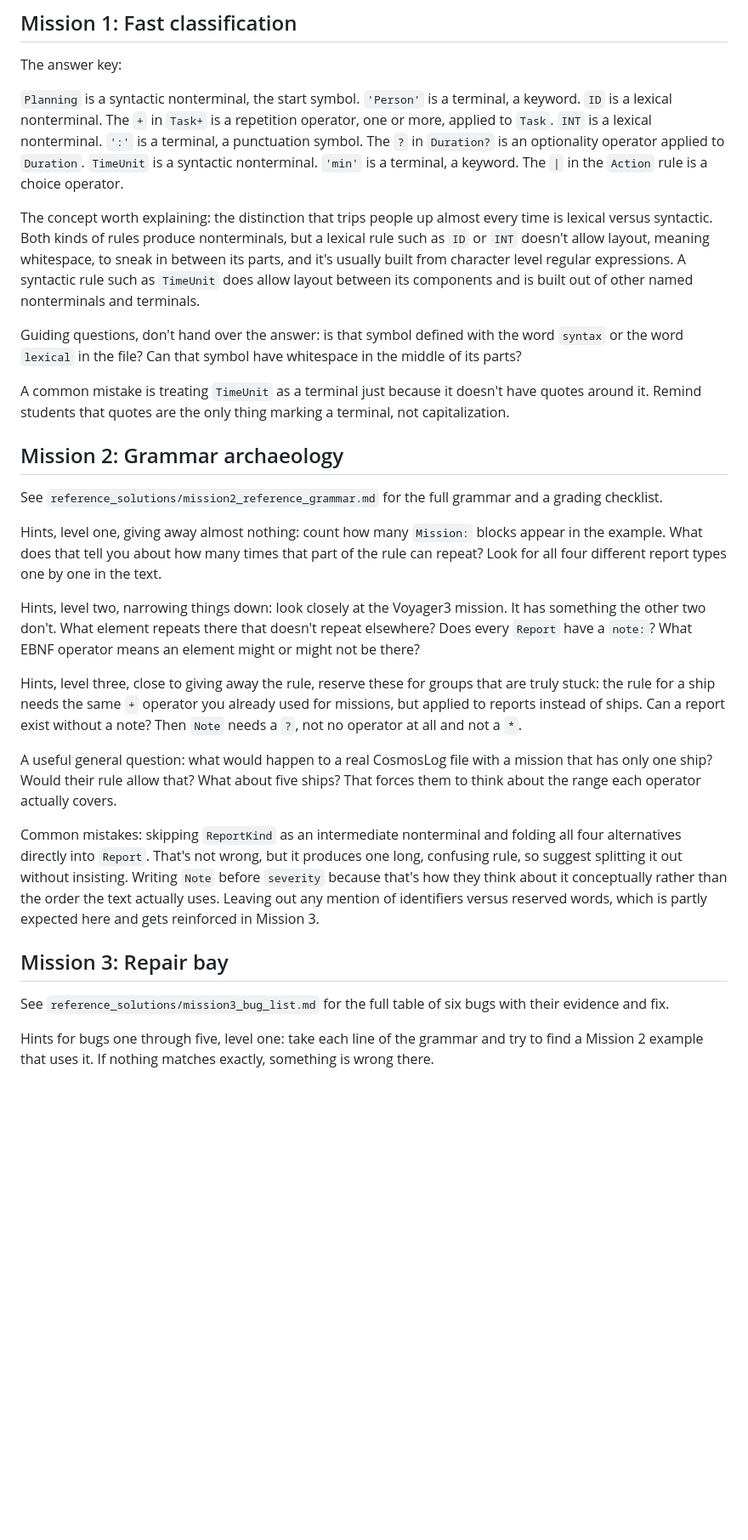
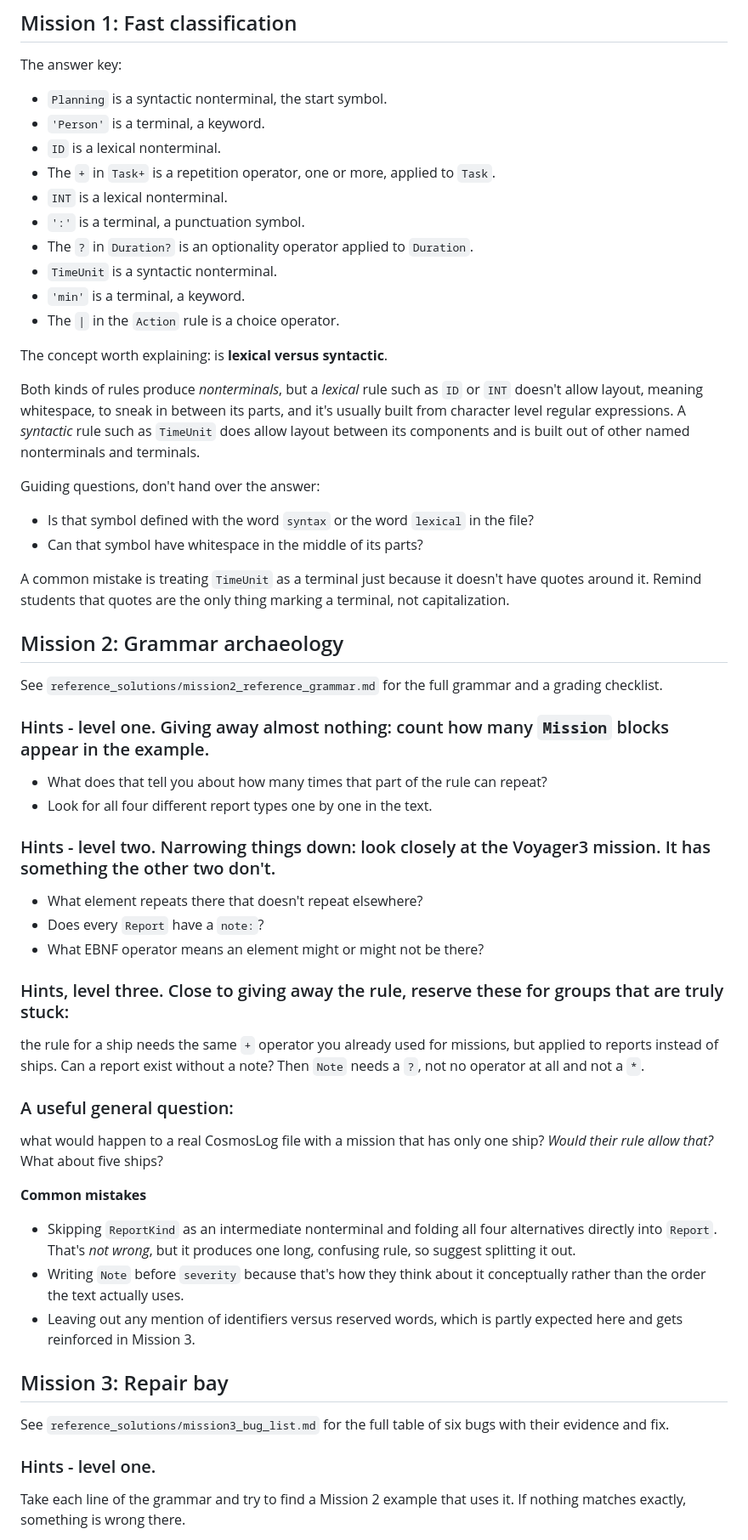
Before and after one commit to Carlixgonzam/PLE-Activity-P1, a Markdown page: cosmoslog-activity/FOR_TA/ta_guide.md, the part around one of its changes. Shown at 85% size. Drawn GitHub-style; blank space fills up the shorter version.

```diff
--- a/cosmoslog-activity/FOR_TA/ta_guide.md
+++ b/cosmoslog-activity/FOR_TA/ta_guide.md
@@ -26,25 +26,29 @@ elsewhere if you're on track everywhere else.
 
 The answer key:
 
-`Planning` is a syntactic nonterminal, the start symbol. `'Person'` is a
-terminal, a keyword. `ID` is a lexical nonterminal. The `+` in `Task+` is
-a repetition operator, one or more, applied to `Task`. `INT` is a lexical
-nonterminal. `':'` is a terminal, a punctuation symbol. The `?` in
-`Duration?` is an optionality operator applied to `Duration`. `TimeUnit`
-is a syntactic nonterminal. `'min'` is a terminal, a keyword. The `|` in
-the `Action` rule is a choice operator.
+ - `Planning` is a syntactic nonterminal, the start symbol.
+ - `'Person'` is a terminal, a keyword.
+ - `ID` is a lexical nonterminal.
+ - The `+` in `Task+` is a repetition operator, one or more, applied to `Task`.
+ - `INT` is a lexical nonterminal.
+ - `':'` is a terminal, a punctuation symbol.
+ - The `?` in `Duration?` is an optionality operator applied to `Duration`.
+ - `TimeUnit` is a syntactic nonterminal.
+ - `'min'` is a terminal, a keyword.
+ - The `|` in the `Action` rule is a choice operator.
 
-The concept worth explaining: the distinction that trips people up almost
-every time is lexical versus syntactic. Both kinds of rules produce
-nonterminals, but a lexical rule such as `ID` or `INT` doesn't allow
-layout, meaning whitespace, to sneak in between its parts, and it's
-usually built from character level regular expressions. A syntactic rule
-such as `TimeUnit` does allow layout between its components and is built
-out of other named nonterminals and terminals.
+The concept worth explaining: is **lexical versus syntactic**.
 
-Guiding questions, don't hand over the answer: is that symbol defined
-with the word `syntax` or the word `lexical` in the file? Can that symbol
-have whitespace in the middle of its parts?
+Both kinds of rules produce *nonterminals*, but a *lexical* rule such as
+`ID` or `INT` doesn't allow layout, meaning whitespace, to sneak in
+between its parts, and it's usually built from character level regular
+expressions. A *syntactic* rule such as `TimeUnit` does allow layout
+between its components and is built out of other named nonterminals and terminals.
+
+Guiding questions, don't hand over the answer:
+ - Is that symbol defined with the word `syntax` or the word `lexical` in
+the file?
+ - Can that symbol have whitespace in the middle of its parts?
 
 A common mistake is treating `TimeUnit` as a terminal just because it
 doesn't have quotes around it. Remind students that quotes are the only
@@ -55,33 +59,32 @@ thing marking a terminal, not capitalization.
 See `reference_solutions/mission2_reference_grammar.md` for the full
 grammar and a grading checklist.
 
-Hints, level one, giving away almost nothing: count how many `Mission:`
-blocks appear in the example. What does that tell you about how many
-times that part of the rule can repeat? Look for all four different
-report types one by one in the text.
+### Hints - level one. Giving away almost nothing: count how many `Mission` blocks appear in the example.
+ - What does that tell you about how many times that part of the rule can repeat?
+ - Look for all four different report types one by one in the text.
 
-Hints, level two, narrowing things down: look closely at the Voyager3
-mission. It has something the other two don't. What element repeats there
-that doesn't repeat elsewhere? Does every `Report` have a `note:`? What
-EBNF operator means an element might or might not be there?
+### Hints - level two. Narrowing things down: look closely at the Voyager3 mission. It has something the other two don't.
+ - What element repeats there that doesn't repeat elsewhere?
+ - Does every `Report` have a `note:`?
+ - What EBNF operator means an element might or might not be there?
 
-Hints, level three, close to giving away the rule, reserve these for
-groups that are truly stuck: the rule for a ship needs the same `+`
-operator you already used for missions, but applied to reports instead of
-ships. Can a report exist without a note? Then `Note` needs a `?`, not no
+### Hints, level three. Close to giving away the rule, reserve these for groups that are truly stuck:
+the rule for a ship needs the same `+` operator you already used for missions,
+but applied to reports instead of ships.
+Can a report exist without a note? Then `Note` needs a `?`, not no
 operator at all and not a `*`.
 
-A useful general question: what would happen to a real CosmosLog file
-with a mission that has only one ship? Would their rule allow that? What
-about five ships? That forces them to think about the range each operator
-actually covers.
+### A useful general question:
+what would happen to a real CosmosLog file with a mission that has only one ship?
+*Would their rule allow that?* What about five ships?
 
-Common mistakes: skipping `ReportKind` as an intermediate nonterminal and
-folding all four alternatives directly into `Report`. That's not wrong,
-but it produces one long, confusing rule, so suggest splitting it out
-without insisting. Writing `Note` before `severity` because that's how
-they think about it conceptually rather than the order the text actually
-uses. Leaving out any mention of identifiers versus reserved words, which
+**Common mistakes**
+ - Skipping `ReportKind` as an intermediate nonterminal and
+folding all four alternatives directly into `Report`. That's *not wrong*,
+but it produces one long, confusing rule, so suggest splitting it out.
+ - Writing `Note` before `severity` because that's how they think about it
+ conceptually rather than the order the text actually uses.
+ - Leaving out any mention of identifiers versus reserved words, which
 is partly expected here and gets reinforced in Mission 3.
 
 ## Mission 3: Repair bay
@@ -89,7 +92,7 @@ is partly expected here and gets reinforced in Mission 3.
 See `reference_solutions/mission3_bug_list.md` for the full table of six
 bugs with their evidence and fix.
 
-Hints for bugs one through five, level one: take each line of the grammar
-and try to find a Mission 2 example that uses it. If nothing matches
-exactly, something is wrong there.
+### Hints - level one.
+Take each line of the grammar and try to find a Mission 2 example
+that uses it. If nothing matches exactly, something is wrong there.
 
```
Also changed, not shown: other parts of cosmoslog-activity/FOR_TA/ta_guide.md (+88 -78 lines).
